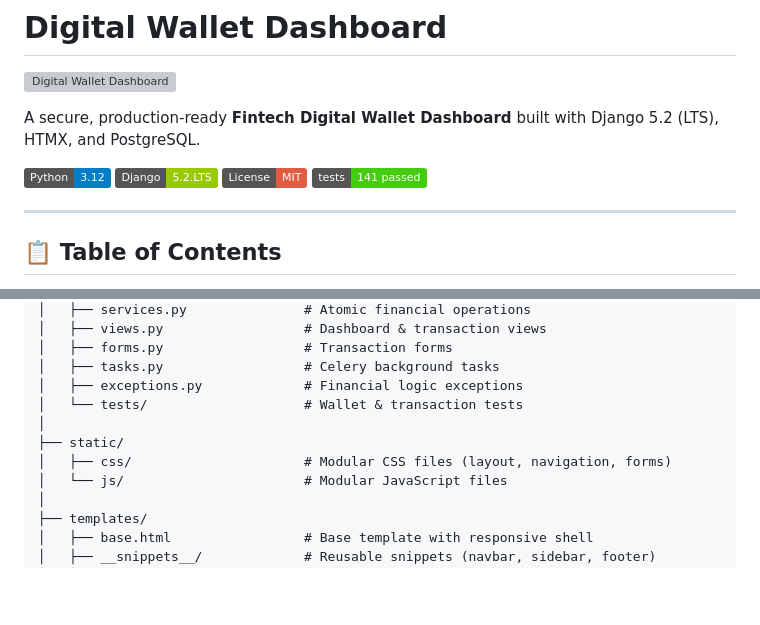
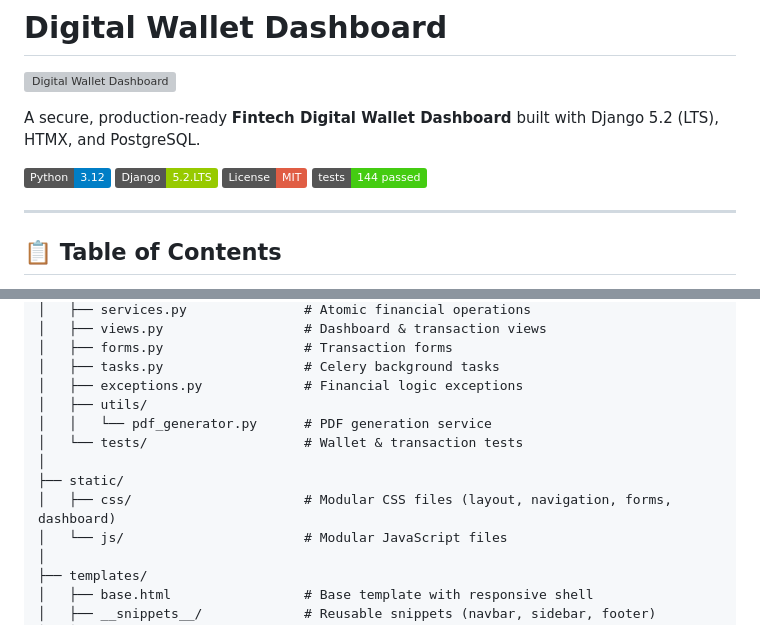
Before and after one commit to AhmadMWaddah/DigitalWallet, a Markdown page: README.md, 2 parts joined by grey strips. Rendered like a GitHub page; badges without logos; blank space fills up the shorter version; grey boxes are pictures that could not be loaded.

```diff
--- a/README.md
+++ b/README.md
@@ -7,7 +7,7 @@ A secure, production-ready **Fintech Digital Wallet Dashboard** built with Djang
 ![Python](https://img.shields.io/badge/Python-3.12-blue)
 ![Django](https://img.shields.io/badge/Django-5.2.LTS-green)
 ![License](https://img.shields.io/badge/License-MIT-red)
-![Tests](https://img.shields.io/badge/tests-141%20passed-brightgreen)
+![Tests](https://img.shields.io/badge/tests-144%20passed-brightgreen)
 
 ---
 
@@ -116,10 +116,12 @@ DigitalWallet/
 │   ├── forms.py                  # Transaction forms
 │   ├── tasks.py                  # Celery background tasks
 │   ├── exceptions.py             # Financial logic exceptions
+│   ├── utils/
+│   │   └── pdf_generator.py      # PDF generation service
 │   └── tests/                    # Wallet & transaction tests
 │
 ├── static/
-│   ├── css/                      # Modular CSS files (layout, navigation, forms)
+│   ├── css/                      # Modular CSS files (layout, navigation, forms, dashboard)
 │   └── js/                       # Modular JavaScript files
 │
 ├── templates/
```
Also changed, not shown: other parts of README.md (+8 -14 lines).
